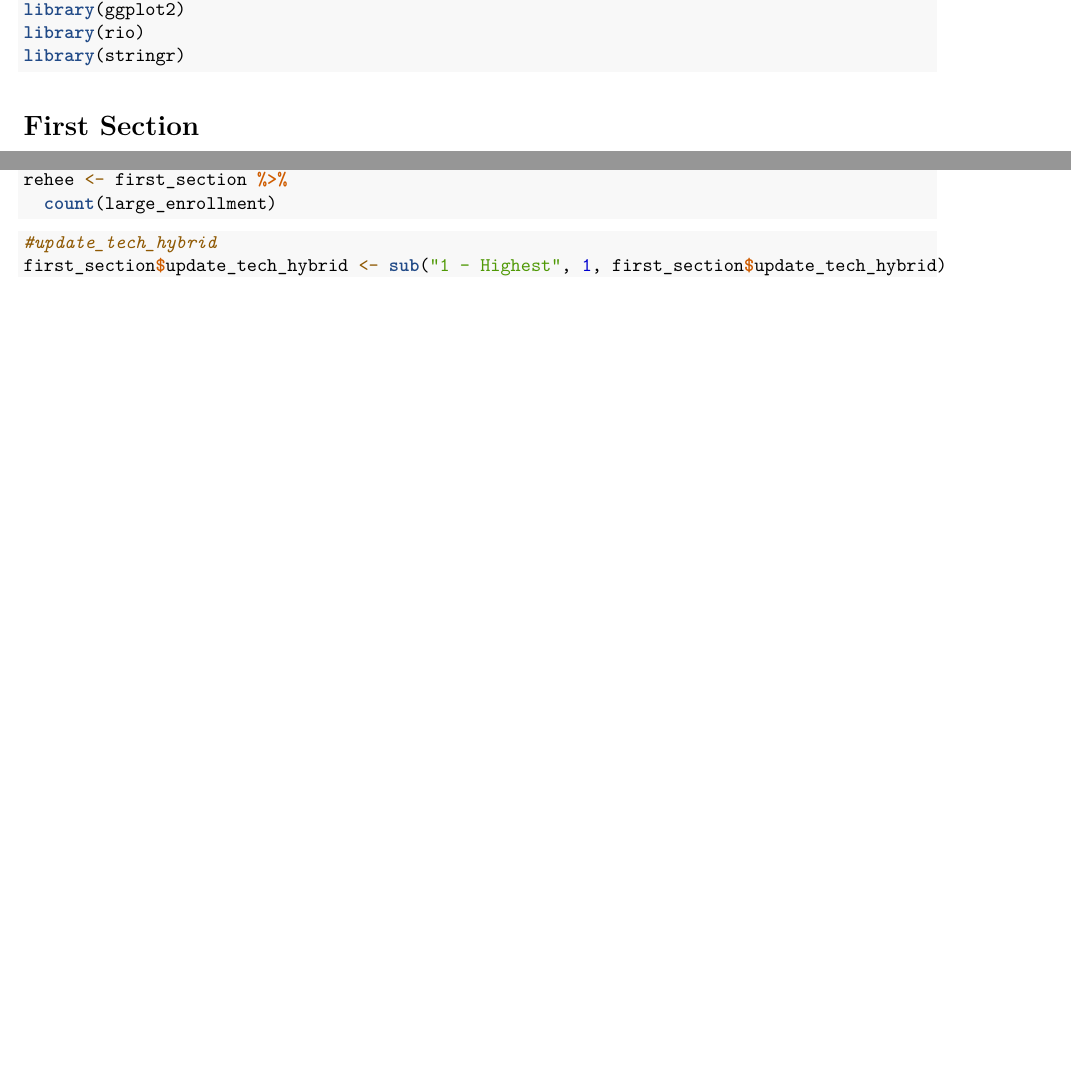
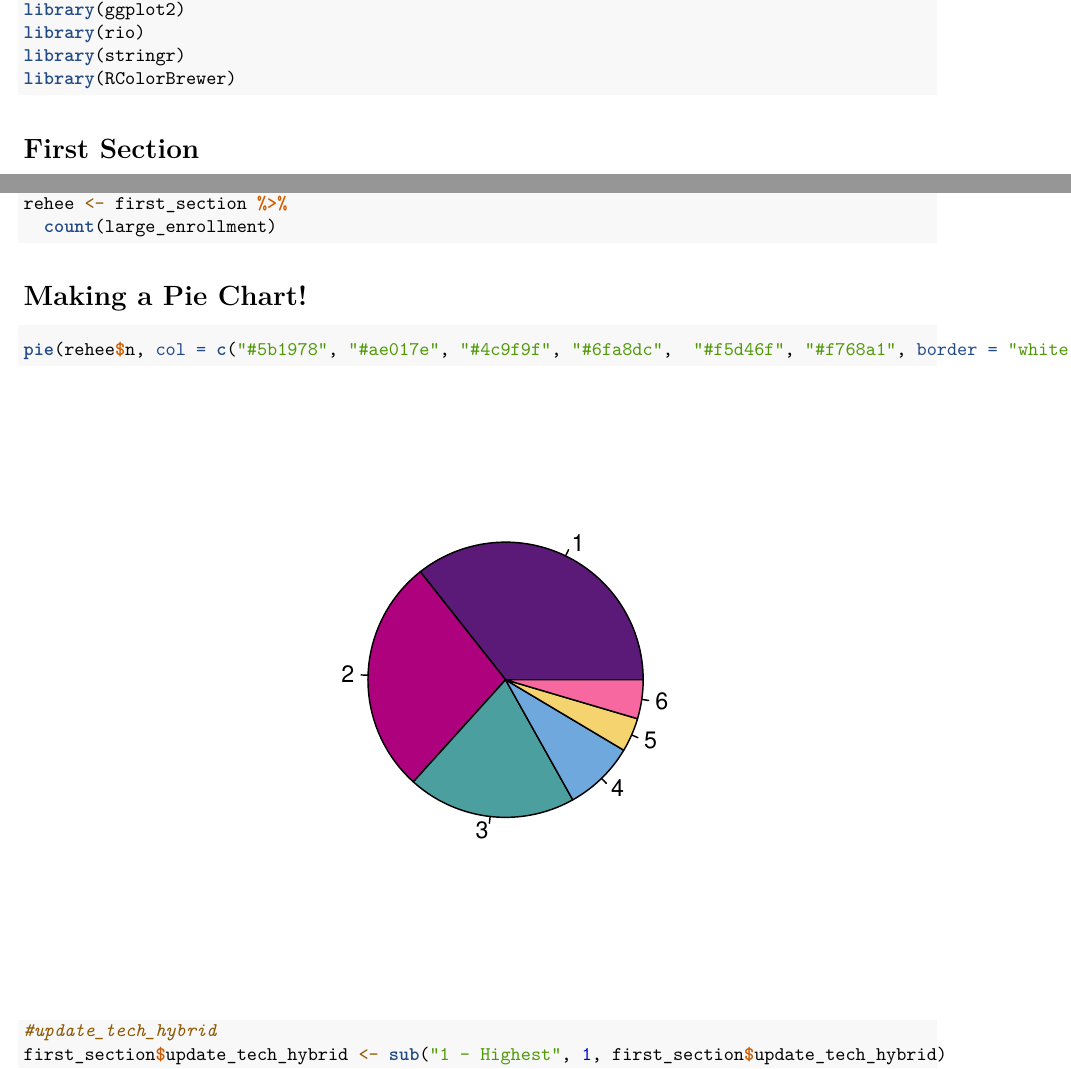
Before and after one commit to nliftman/UW-Fall-2024, an R Markdown document (Well Being Survey .Rmd): two parts of pages 1 and 2 of 2 before the commit and two parts of pages 1 and 2 of 3 after it, joined at a grey line, cut so that both start at the same text, the shorter picture padded with empty space. Rendered offline with R 4.5, knitr and Pandoc, then LaTeX, with nearby package versions.

Commit message:
Pie chart for the first section.

````diff
--- a/Well Being Survey .Rmd
+++ b/Well Being Survey .Rmd
@@ -11,6 +11,7 @@ library(tidyverse)
 library(ggplot2)
 library(rio)
 library(stringr)
+library(RColorBrewer)
 ```
 
 # First Section
@@ -59,6 +60,11 @@ rehee <- first_section %>%
   count(large_enrollment)
 ```
 
+# Making a Pie Chart!
+```{r}
+pie(rehee$n, col = c("#5b1978", "#ae017e", "#4c9f9f", "#6fa8dc",  "#f5d46f", "#f768a1", border = "white"))
+
+```
 
 
 
````
